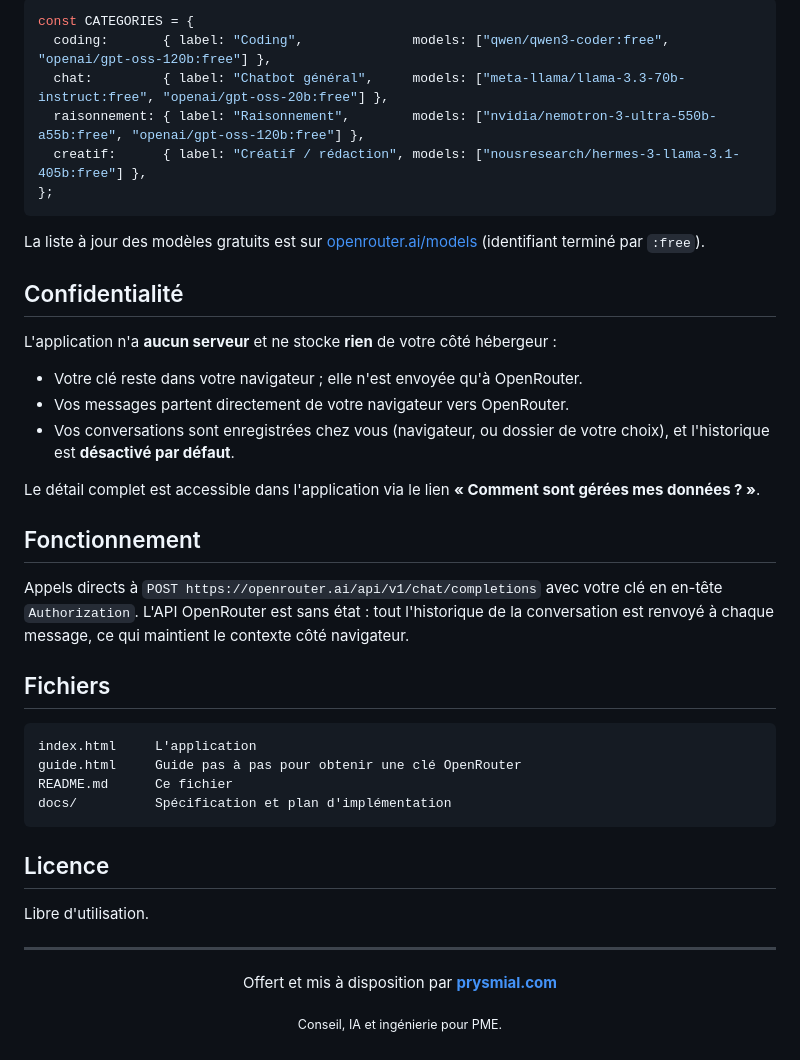
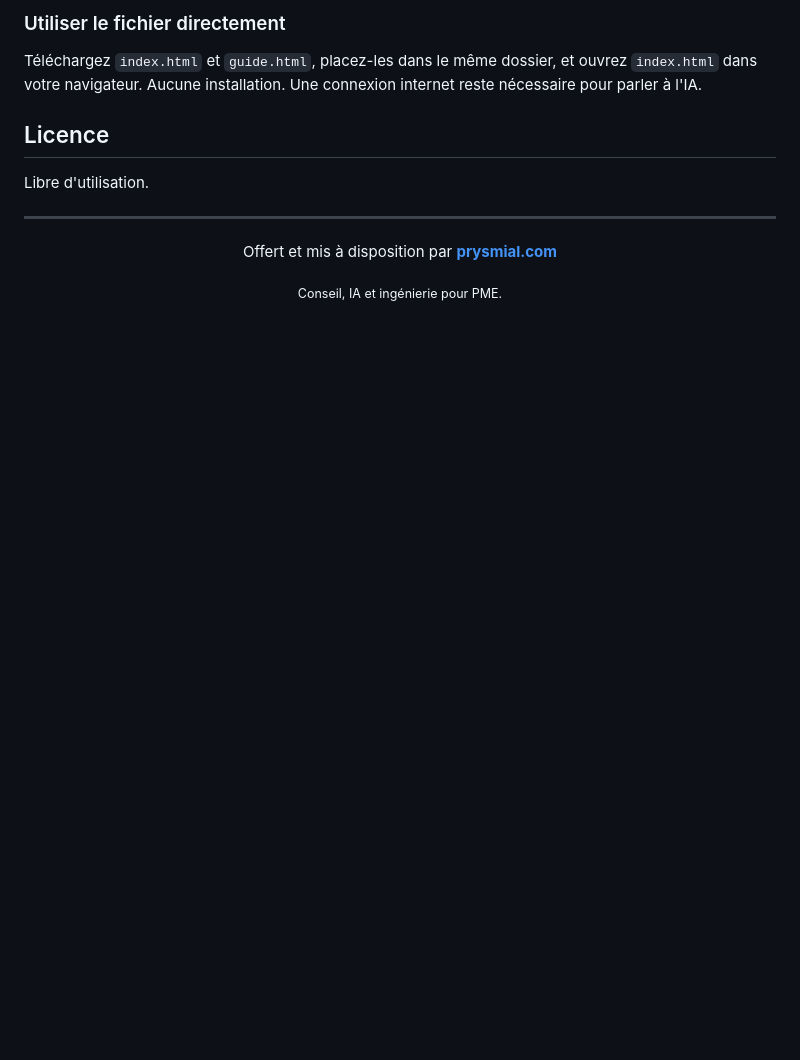
Before and after one commit to Prysmialmain/prysmial-free-chatbot, a Markdown page: README.md, the part around one of its changes. GitHub-like rendering; blank space fills up the shorter version.

````diff
--- a/README.md
+++ b/README.md
@@ -83,42 +83,9 @@ Les modèles sont regroupés par catégorie dans une table en haut du `<script>`
 
-```js
-const CATEGORIES = {
-  coding:       { label: "Coding",              models: ["qwen/qwen3-coder:free", "openai/gpt-oss-120b:free"] },
-  chat:         { label: "Chatbot général",     models: ["meta-llama/llama-3.3-70b-instruct:free", "openai/gpt-oss-20b:free"] },
-  raisonnement: { label: "Raisonnement",        models: ["nvidia/nemotron-3-ultra-550b-a55b:free", "openai/gpt-oss-120b:free"] },
-  creatif:      { label: "Créatif / rédaction", models: ["nousresearch/hermes-3-llama-3.1-405b:free"] },
-};
-```
+### Utiliser le fichier directement
 
-La liste à jour des modèles gratuits est sur
-[openrouter.ai/models](https://openrouter.ai/models?max_price=0) (identifiant terminé par `:free`).
-
-## Confidentialité
-
-L'application n'a **aucun serveur** et ne stocke **rien** de votre côté hébergeur :
-
-- Votre clé reste dans votre navigateur ; elle n'est envoyée qu'à OpenRouter.
-- Vos messages partent directement de votre navigateur vers OpenRouter.
-- Vos conversations sont enregistrées chez vous (navigateur, ou dossier de votre choix), et
-  l'historique est **désactivé par défaut**.
-
-Le détail complet est accessible dans l'application via le lien **« Comment sont gérées mes
-données ? »**.
-
-## Fonctionnement
-
-Appels directs à `POST https://openrouter.ai/api/v1/chat/completions` avec votre clé en
-en-tête `Authorization`. L'API OpenRouter est sans état : tout l'historique de la
-conversation est renvoyé à chaque message, ce qui maintient le contexte côté navigateur.
-
-## Fichiers
-
-```
-index.html     L'application
-guide.html     Guide pas à pas pour obtenir une clé OpenRouter
-README.md      Ce fichier
-docs/          Spécification et plan d'implémentation
-```
+Téléchargez `index.html` et `guide.html`, placez-les dans le même dossier, et ouvrez
+`index.html` dans votre navigateur. Aucune installation. Une connexion internet reste
+nécessaire pour parler à l'IA.
 
 ## Licence
 
````
Also changed, not shown: other parts of README.md (+49 -49 lines).
